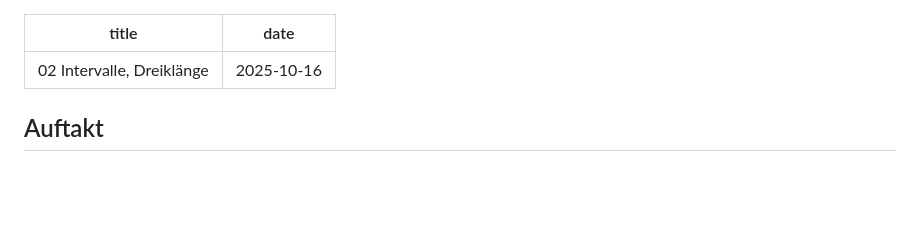
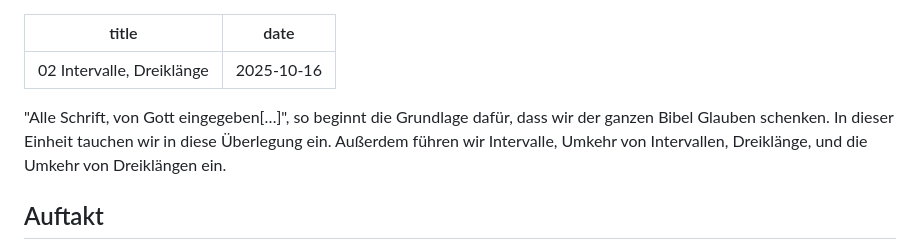
Before and after one commit to dominikschreiber/worship-klavier-lernen.de, a Markdown page: src/02-intervalle-dreiklänge.md, the part around the change. Rendered like a GitHub page; blank space fills up the shorter version.

Commit message:
02: add excerpt

```diff
--- a/src/02-intervalle-dreiklänge.md
+++ b/src/02-intervalle-dreiklänge.md
@@ -2,6 +2,7 @@
 title: 02 Intervalle, Dreiklänge
 date: 2025-10-16
 ---
+"Alle Schrift, von Gott eingegeben[…]", so beginnt die Grundlage dafür, dass wir der ganzen Bibel Glauben schenken. In dieser Einheit tauchen wir in diese Überlegung ein. Außerdem führen wir Intervalle, Umkehr von Intervallen, Dreiklänge, und die Umkehr von Dreiklängen ein.<!-- excerpt -->
 
 ## Auftakt
 
```
